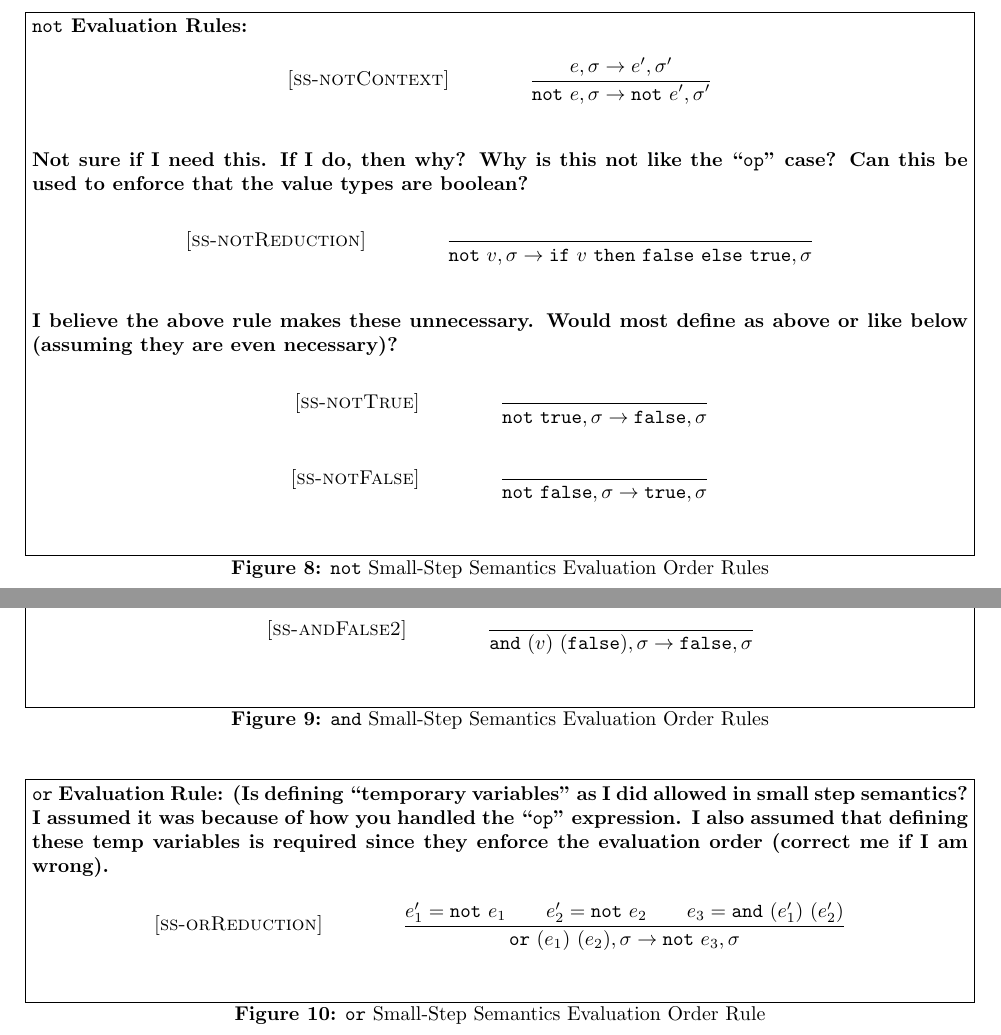
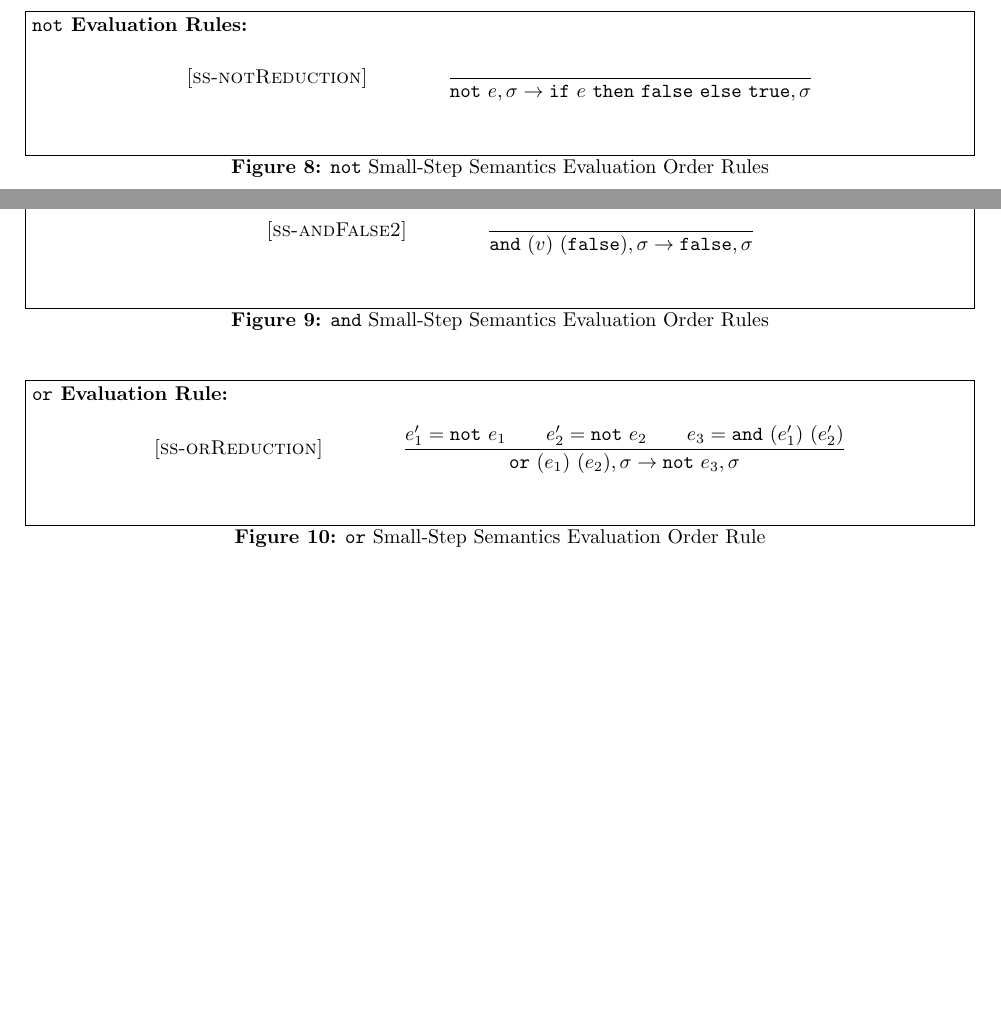
Before and after one commit to ZaydH/CS252, a LaTeX problem sheet (Homeworks/HW2/LaTeX/zayd_hammoudeh_hw2.tex): two parts of pages 4 and 5 of 5 before the commit and two parts of pages 3 and 4 of 4 after it, joined at a grey line, cut so that both start at the same text, the shorter picture padded with empty space. Compiled offline with pdfLaTeX.

Commit message:
Cleaning up the homework #2 LaTeX work and submission.

```diff
--- a/Homeworks/HW2/LaTeX/zayd_hammoudeh_hw2.tex
+++ b/Homeworks/HW2/LaTeX/zayd_hammoudeh_hw2.tex
@@ -275,34 +266,9 @@ In this section, I add three new expression types to the WHILE language namely:
 \[
 \\
 \begin{array}{r@{\qquad\qquad}l}
-\ssrule{ss-notContext}{
-  \sstep{e}{\sigma}{e'}{\sigma'}
-}{
-  \sstep{\note{e}}{\sigma}{\note{e'}}{\sigma'}
-}
-\end{array}
-\]
-{\bf Not sure if I need this.  If I do, then why?  Why is this not like the  ``{\tt op}'' case?  Can this be used to enforce that the value types are boolean?}
-\[
-\\
-\begin{array}{r@{\qquad\qquad}l}
 \ssrule{ss-notReduction}{
 }{
-  \sstep{\note{v}}{\sigma}{\ife{v}{\false}{\true}}{\sigma}
-}
-\end{array}
-\]
-{\bf I believe the above rule makes these unnecessary.  Would most define as above or like below (assuming they are even necessary)?}
-\[
-\\
-\begin{array}{r@{\qquad\qquad}l}
-\ssrule{ss-notTrue}{
-}{
-  \sstep{\note{\true}}{\sigma}{\false}{\sigma}
-}
-\ssrule{ss-notFalse}{
-}{
-  \sstep{\note{\false}}{\sigma}{\true}{\sigma}
+  \sstep{\note{e}}{\sigma}{\ife{e}{\false}{\true}}{\sigma}
 }
 \end{array}
 \]
@@ -353,7 +319,7 @@ from an execution perspective of these is slightly different since the above cas
 
 \begin{figure}[H]\label{fig:orRules}
 \caption{{\tt or} Small-Step Semantics Evaluation Order Rule}
-{\bf {\tt or} Evaluation Rule: (Is defining ``temporary variables'' as I did allowed in small step semantics?  I assumed it was because of how you handled the ``{\tt op}'' expression.  I also assumed that defining these temp variables is required since they enforce the evaluation order (correct me if I am wrong).}
+{\bf {\tt or} Evaluation Rule:}
 \[
 \\
 \begin{array}{r@{\qquad\qquad}l}
```
Also changed, not shown: Homeworks/HW2/LaTeX/zayd_hammoudeh_hw2.tex (9 more changed lines), 1 other file.
